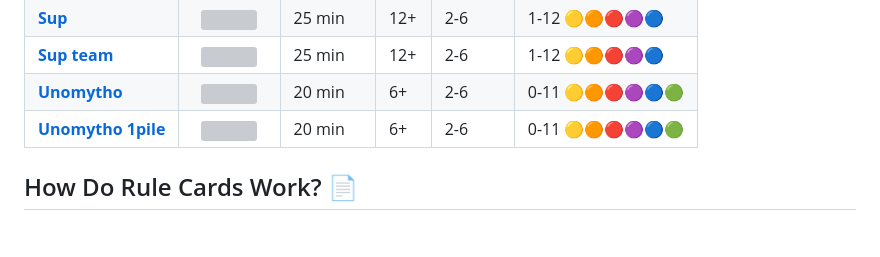
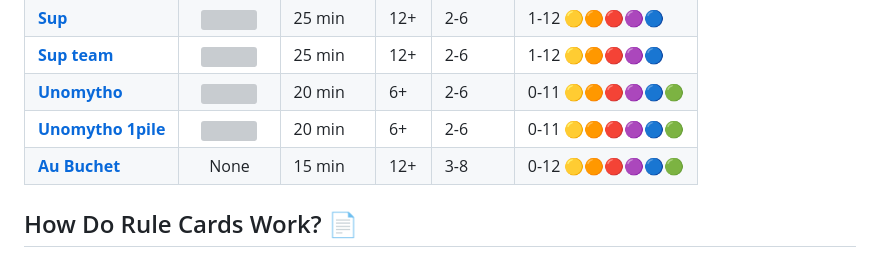
Before and after one commit to Polyhedr/Sources, a Markdown page: README.md, the part around the change. GitHub-like rendering; blank space fills up the shorter version; grey boxes are pictures that could not be loaded.

Commit message:
Add Au Buchet in main readme

```diff
--- a/README.md
+++ b/README.md
@@ -54,6 +54,7 @@ Explore the complete collection of Sources games here.
 | **[Sup team](https://github.com/Polyhedr/Sources/tree/english/rules/Sup#sup-team)**|[<img src="https://github.com/Polyhedr/Sources/blob/english/rules/Sup/Sup_team/rule_top.png" height=20px/>](https://github.com/Polyhedr/Sources/tree/english/rules/Sup/Sup_team/rule.pdf)|25 min|12+|2-6|1-12 🟡🟠🔴🟣🔵|
 | **[Unomytho](https://github.com/Polyhedr/Sources/tree/english/rules/Unomytho#unomytho)**|[<img src="https://github.com/Polyhedr/Sources/blob/english/rules/Unomytho/Unomytho/rule_top.png" height=20px/>](https://github.com/Polyhedr/Sources/tree/english/rules/Unomytho/Unomytho/rule.pdf)|20 min|6+|2-6|0-11 🟡🟠🔴🟣🔵🟢|
 | **[Unomytho 1pile](https://github.com/Polyhedr/Sources/tree/english/rules/Unomytho#unomytho-1pile)**|[<img src="https://github.com/Polyhedr/Sources/blob/english/rules/Unomytho/Unomytho_1pile/rule_top.png" height=20px/>](https://github.com/Polyhedr/Sources/tree/english/rules/Unomytho/Unomytho_1pile/rule.pdf)|20 min|6+|2-6|0-11 🟡🟠🔴🟣🔵🟢|
+| **[Au Buchet](https://github.com/Polyhedr/Sources/tree/english/rules/Au_Buchet)**| None |15 min|12+|3-8|0-12 🟡🟠🔴🟣🔵🟢|
 
 ## How Do Rule Cards Work? 📄
 Each rule in **Sources** is associated with a **Rule Card**, generated from the **rule.tex** file (converted to PDF via lualatex). The card is double-sided and includes the following elements:
```
